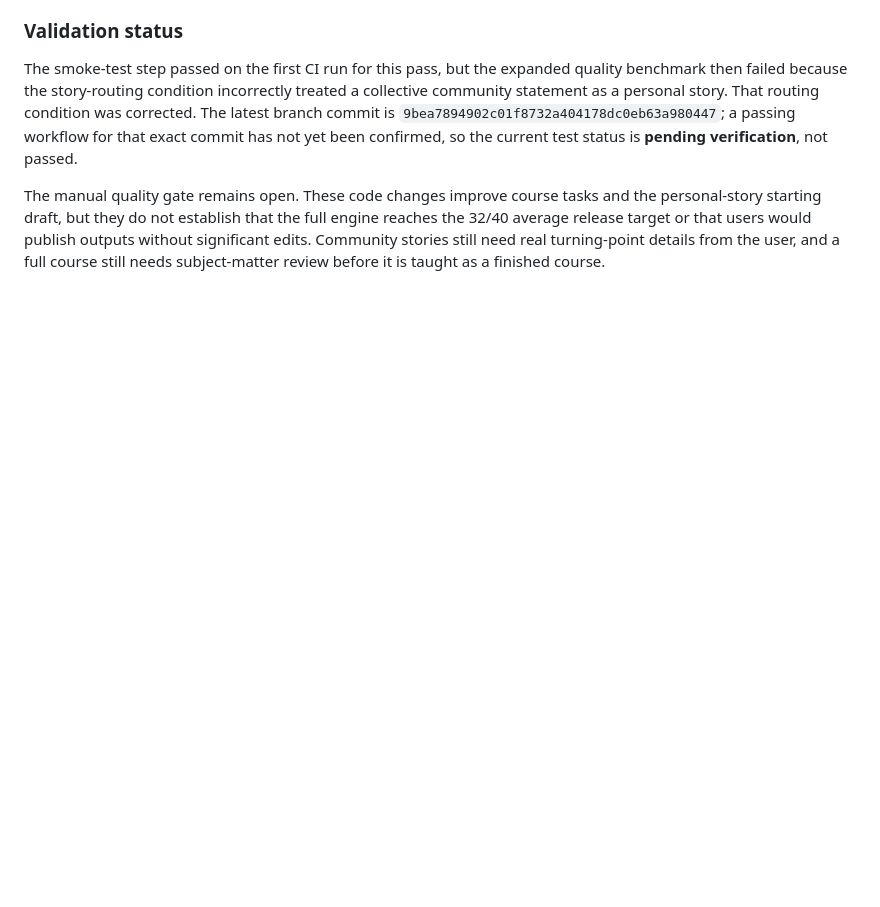
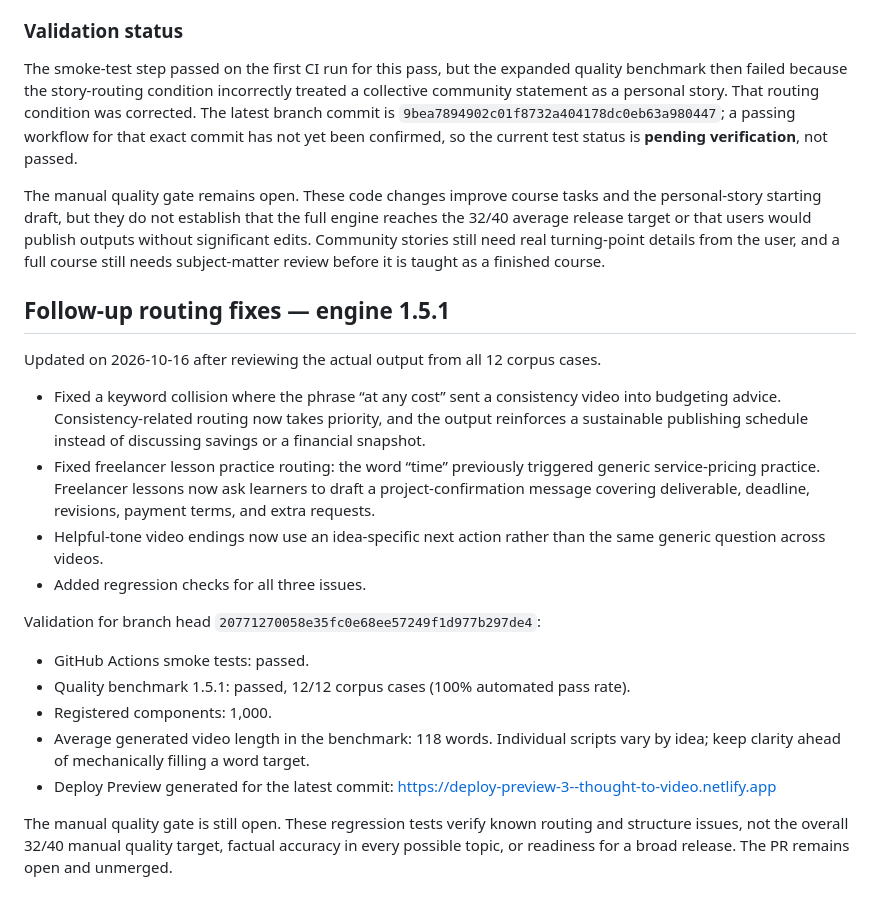
Before and after one commit to akameredon/thought-to-video, a Markdown page: QUALITY-REVIEW-2026-10-15.md, the part around the change. Rendered like a GitHub page; blank space fills up the shorter version.

Commit message:
Record 1.5.1 routing fixes and passing CI

```diff
--- a/QUALITY-REVIEW-2026-10-15.md
+++ b/QUALITY-REVIEW-2026-10-15.md
@@ -143,3 +143,21 @@ Updated on 2026-10-16. This pass addresses the two weakest areas identified abov
 The smoke-test step passed on the first CI run for this pass, but the expanded quality benchmark then failed because the story-routing condition incorrectly treated a collective community statement as a personal story. That routing condition was corrected. The latest branch commit is `9bea7894902c01f8732a404178dc0eb63a980447`; a passing workflow for that exact commit has not yet been confirmed, so the current test status is **pending verification**, not passed.
 
 The manual quality gate remains open. These code changes improve course tasks and the personal-story starting draft, but they do not establish that the full engine reaches the 32/40 average release target or that users would publish outputs without significant edits. Community stories still need real turning-point details from the user, and a full course still needs subject-matter review before it is taught as a finished course.
+
+## Follow-up routing fixes — engine 1.5.1
+
+Updated on 2026-10-16 after reviewing the actual output from all 12 corpus cases.
+
+- Fixed a keyword collision where the phrase “at any cost” sent a consistency video into budgeting advice. Consistency-related routing now takes priority, and the output reinforces a sustainable publishing schedule instead of discussing savings or a financial snapshot.
+- Fixed freelancer lesson practice routing: the word “time” previously triggered generic service-pricing practice. Freelancer lessons now ask learners to draft a project-confirmation message covering deliverable, deadline, revisions, payment terms, and extra requests.
+- Helpful-tone video endings now use an idea-specific next action rather than the same generic question across videos.
+- Added regression checks for all three issues.
+
+Validation for branch head `20771270058e35fc0e68ee57249f1d977b297de4`:
+- GitHub Actions smoke tests: passed.
+- Quality benchmark 1.5.1: passed, 12/12 corpus cases (100% automated pass rate).
+- Registered components: 1,000.
+- Average generated video length in the benchmark: 118 words. Individual scripts vary by idea; keep clarity ahead of mechanically filling a word target.
+- Deploy Preview generated for the latest commit: https://deploy-preview-3--thought-to-video.netlify.app
+
+The manual quality gate is still open. These regression tests verify known routing and structure issues, not the overall 32/40 manual quality target, factual accuracy in every possible topic, or readiness for a broad release. The PR remains open and unmerged.
```
